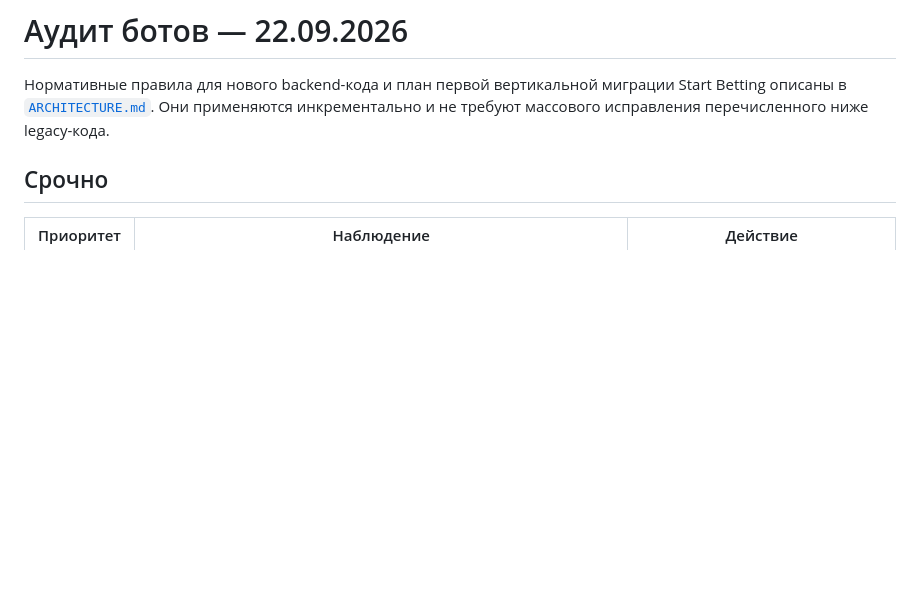
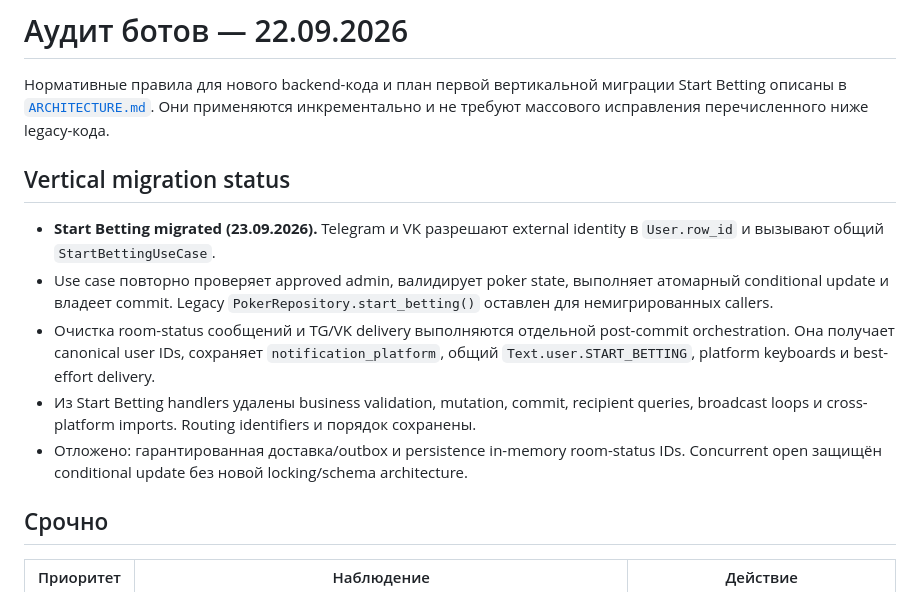
Before and after one commit to dmitrybochenkov/poker-app, a Markdown page: backend/BOT_AUDIT.md, the part around the change. Drawn GitHub-style; blank space fills up the shorter version.

Commit message:
docs: record start betting migration

```diff
--- a/backend/BOT_AUDIT.md
+++ b/backend/BOT_AUDIT.md
@@ -1,6 +1,14 @@
 # Аудит ботов — 22.09.2026
 
 Нормативные правила для нового backend-кода и план первой вертикальной миграции Start Betting описаны в [`ARCHITECTURE.md`](ARCHITECTURE.md). Они применяются инкрементально и не требуют массового исправления перечисленного ниже legacy-кода.
+
+## Vertical migration status
+
+- **Start Betting migrated (23.09.2026).** Telegram и VK разрешают external identity в `User.row_id` и вызывают общий `StartBettingUseCase`.
+- Use case повторно проверяет approved admin, валидирует poker state, выполняет атомарный conditional update и владеет commit. Legacy `PokerRepository.start_betting()` оставлен для немигрированных callers.
+- Очистка room-status сообщений и TG/VK delivery выполняются отдельной post-commit orchestration. Она получает canonical user IDs, сохраняет `notification_platform`, общий `Text.user.START_BETTING`, platform keyboards и best-effort delivery.
+- Из Start Betting handlers удалены business validation, mutation, commit, recipient queries, broadcast loops и cross-platform imports. Routing identifiers и порядок сохранены.
+- Отложено: гарантированная доставка/outbox и persistence in-memory room-status IDs. Concurrent open защищён conditional update без новой locking/schema architecture.
 
 ## Срочно
 
```
Also changed, not shown: backend/ARCHITECTURE.md (+14 -4 lines).
